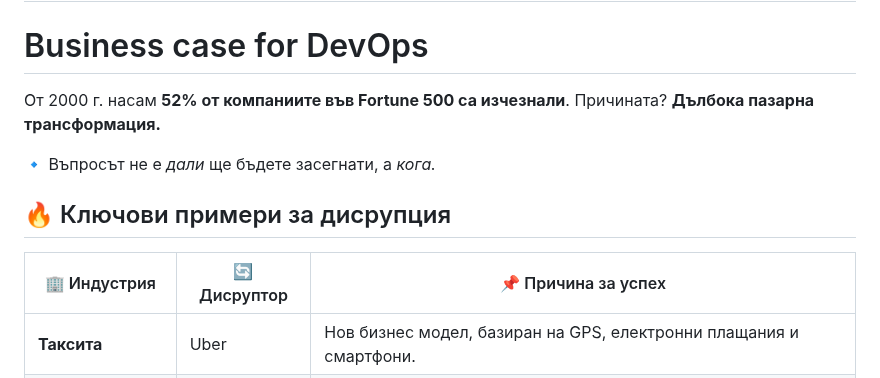
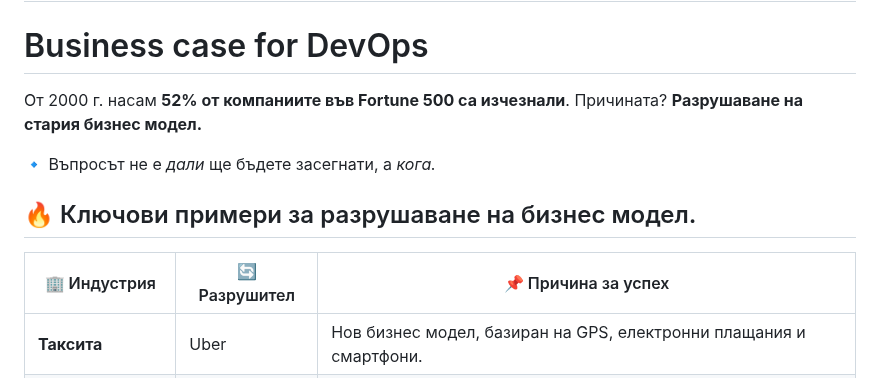
Before and after one commit to HristianBalevski/Software-Engineering-and-DevOps, a Markdown page: 01. Introduction to DevOps.md, the part around the change. Rendered like a GitHub page.

```diff
--- a/01. Introduction to DevOps.md
+++ b/01. Introduction to DevOps.md
@@ -2,13 +2,13 @@
 
 # Business case for DevOps
 
-От 2000 г. насам **52% от компаниите във Fortune 500 са изчезнали**. Причината? **Дълбока пазарна трансформация.**
+От 2000 г. насам **52% от компаниите във Fortune 500 са изчезнали**. Причината? **Разрушаване на стария бизнес модел.**
 
 🔹 Въпросът не е *дали* ще бъдете засегнати, а *кога.*
 
-## 🔥 Ключови примери за дисрупция
+## 🔥 Ключови примери за разрушаване на бизнес модел.
 
-| 🏢 Индустрия | 🔄 Дисруптор | 📌 Причина за успех |
+| 🏢 Индустрия | 🔄 Разрушител | 📌 Причина за успех |
 |------------|-------------|------------------|
 | **Таксита** | Uber | Нов бизнес модел, базиран на GPS, електронни плащания и смартфони. |
 | **Видео под наем** | Netflix | Разбраха, че са в развлекателния бизнес, а не във видеонаема. |
```
